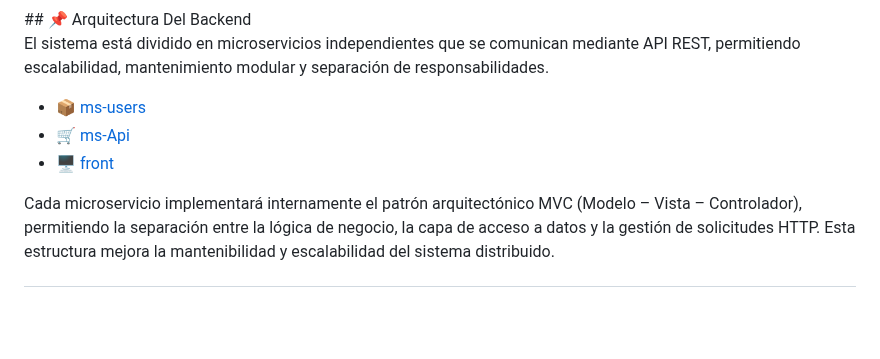
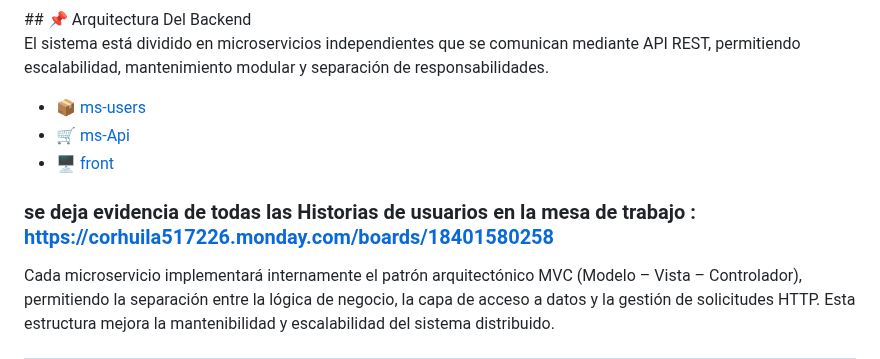
Before and after one commit to julianguerra1231186-crypto/PulpApp-Sistema-Distribuido-de-Venta-Online-de-Pulpas-Naturales, a Markdown page: README.md, the part around the change. Rendered like a GitHub page; blank space fills up the shorter version.

```diff
--- a/README.md
+++ b/README.md
@@ -17,7 +17,7 @@ El sistema está dividido en microservicios independientes que se comunican medi
 - 📦 [ms-users](https://github.com/julianguerra1231186-crypto/ms-users)
 - 🛒 [ms-Api](https://github.com/julianguerra1231186-crypto/ms-products)
 - 🖥️ [front](https://github.com/julianguerra1231186-crypto/Frontend)
-
+### se deja evidencia de todas las Historias de usuarios en la mesa de trabajo : https://corhuila517226.monday.com/boards/18401580258
 Cada microservicio implementará internamente el patrón arquitectónico MVC (Modelo – Vista – Controlador), permitiendo la separación entre la lógica de negocio, la capa de acceso a datos y la gestión de solicitudes HTTP. Esta estructura mejora la mantenibilidad y escalabilidad del sistema distribuido.
 
 <hr>
```
